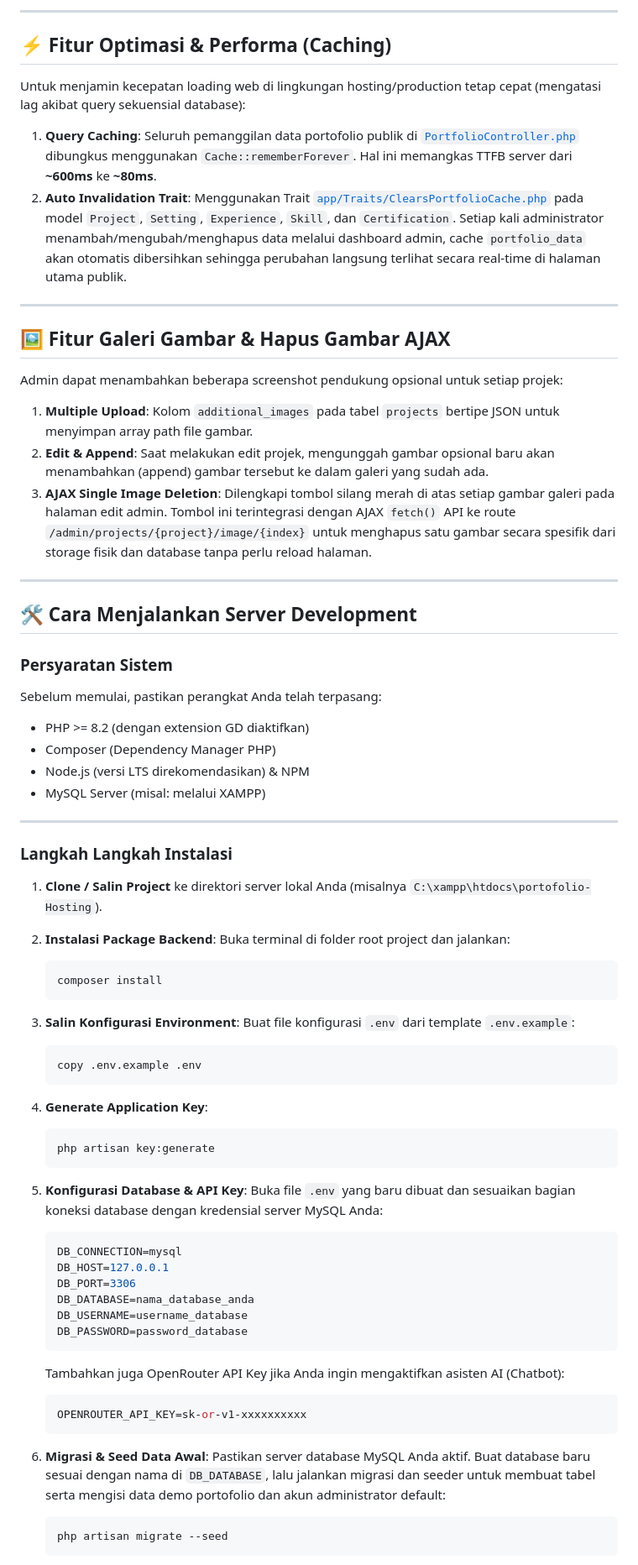
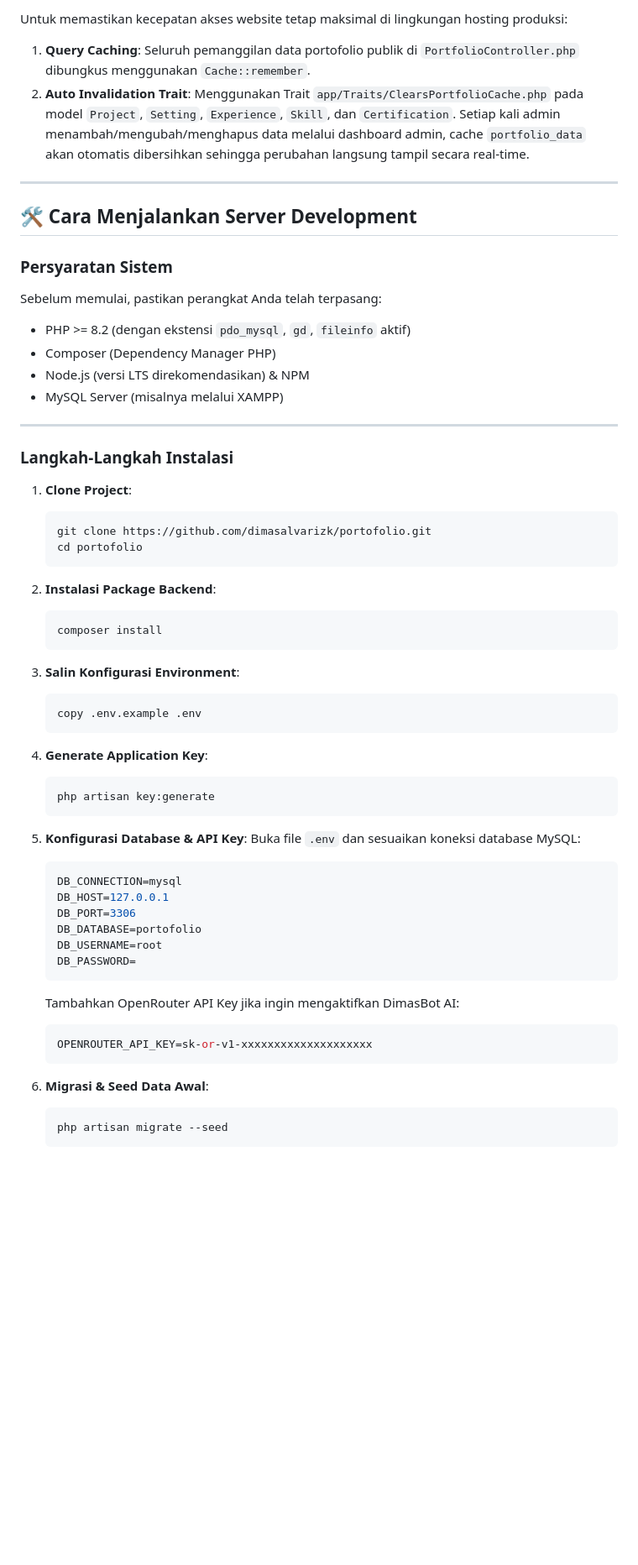
Before and after one commit to dimasalvarizk/portofolio, a Markdown page: README.md, the part around one of its changes. Shown at 84% size. Drawn GitHub-style; blank space fills up the shorter version.

````diff
--- a/README.md
+++ b/README.md
@@ -96,19 +95,6 @@ Secara otomatis menerapkan best practice optimasi mesin pencari:
----
-
-## ⚡ Fitur Optimasi & Performa (Caching)
-
-Untuk menjamin kecepatan loading web di lingkungan hosting/production tetap cepat (mengatasi lag akibat query sekuensial database):
-1.  **Query Caching**: Seluruh pemanggilan data portofolio publik di [`PortfolioController.php`](file:///c:/xampp/htdocs/portofolio-Hosting/app/Http/Controllers/PortfolioController.php) dibungkus menggunakan `Cache::rememberForever`. Hal ini memangkas TTFB server dari **~600ms** ke **~80ms**.
-2.  **Auto Invalidation Trait**: Menggunakan Trait [`app/Traits/ClearsPortfolioCache.php`](file:///c:/xampp/htdocs/portofolio-Hosting/app/Traits/ClearsPortfolioCache.php) pada model `Project`, `Setting`, `Experience`, `Skill`, dan `Certification`. Setiap kali administrator menambah/mengubah/menghapus data melalui dashboard admin, cache `portfolio_data` akan otomatis dibersihkan sehingga perubahan langsung terlihat secara real-time di halaman utama publik.
-
----
-
-## 🖼️ Fitur Galeri Gambar & Hapus Gambar AJAX
-
-Admin dapat menambahkan beberapa screenshot pendukung opsional untuk setiap projek:
-1.  **Multiple Upload**: Kolom `additional_images` pada tabel `projects` bertipe JSON untuk menyimpan array path file gambar.
-2.  **Edit & Append**: Saat melakukan edit projek, mengunggah gambar opsional baru akan menambahkan (append) gambar tersebut ke dalam galeri yang sudah ada.
-3.  **AJAX Single Image Deletion**: Dilengkapi tombol silang merah di atas setiap gambar galeri pada halaman edit admin. Tombol ini terintegrasi dengan AJAX `fetch()` API ke route `/admin/projects/{project}/image/{index}` untuk menghapus satu gambar secara spesifik dari storage fisik dan database tanpa perlu reload halaman.
+Untuk memastikan kecepatan akses website tetap maksimal di lingkungan hosting produksi:
+1.  **Query Caching**: Seluruh pemanggilan data portofolio publik di `PortfolioController.php` dibungkus menggunakan `Cache::remember`.
+2.  **Auto Invalidation Trait**: Menggunakan Trait `app/Traits/ClearsPortfolioCache.php` pada model `Project`, `Setting`, `Experience`, `Skill`, dan `Certification`. Setiap kali admin menambah/mengubah/menghapus data melalui dashboard admin, cache `portfolio_data` akan otomatis dibersihkan sehingga perubahan langsung tampil secara real-time.
 
 ---
 
@@ -116,46 +102,52 @@ Admin dapat menambahkan beberapa screenshot pendukung opsional untuk setiap proj
 
 ### Persyaratan Sistem
 Sebelum memulai, pastikan perangkat Anda telah terpasang:
-*   PHP >= 8.2 (dengan extension GD diaktifkan)
+*   PHP >= 8.2 (dengan ekstensi `pdo_mysql`, `gd`, `fileinfo` aktif)
 *   Composer (Dependency Manager PHP)
 *   Node.js (versi LTS direkomendasikan) & NPM
-*   MySQL Server (misal: melalui XAMPP)
+*   MySQL Server (misalnya melalui XAMPP)
 
 ---
 
-### Langkah Langkah Instalasi
+### Langkah-Langkah Instalasi
 
-1.  **Clone / Salin Project** ke direktori server lokal Anda (misalnya `C:\xampp\htdocs\portofolio-Hosting`).
+1.  **Clone Project**:
+    ```bash
+    git clone https://github.com/dimasalvarizk/portofolio.git
+    cd portofolio
+    ```
+
 2.  **Instalasi Package Backend**:
-    Buka terminal di folder root project dan jalankan:
     ```bash
     composer install
     ```
+
 3.  **Salin Konfigurasi Environment**:
-    Buat file konfigurasi `.env` dari template `.env.example`:
     ```bash
     copy .env.example .env
     ```
+
 4.  **Generate Application Key**:
     ```bash
     php artisan key:generate
     ```
+
 5.  **Konfigurasi Database & API Key**:
-    Buka file `.env` yang baru dibuat dan sesuaikan bagian koneksi database dengan kredensial server MySQL Anda:
+    Buka file `.env` dan sesuaikan koneksi database MySQL:
     ```env
     DB_CONNECTION=mysql
     DB_HOST=127.0.0.1
     DB_PORT=3306
-    DB_DATABASE=nama_database_anda
-    DB_USERNAME=username_database
-    DB_PASSWORD=password_database
+    DB_DATABASE=portofolio
+    DB_USERNAME=root
+    DB_PASSWORD=
     ```
-    Tambahkan juga OpenRouter API Key jika Anda ingin mengaktifkan asisten AI (Chatbot):
+    Tambahkan OpenRouter API Key jika ingin mengaktifkan DimasBot AI:
     ```env
-    OPENROUTER_API_KEY=sk-or-v1-xxxxxxxxxx
+    OPENROUTER_API_KEY=sk-or-v1-xxxxxxxxxxxxxxxxxxxx
     ```
+
 6.  **Migrasi & Seed Data Awal**:
-    Pastikan server database MySQL Anda aktif. Buat database baru sesuai dengan nama di `DB_DATABASE`, lalu jalankan migrasi dan seeder untuk membuat tabel serta mengisi data demo portofolio dan akun administrator default:
     ```bash
     php artisan migrate --seed
     ```
````
Also changed, not shown: other parts of README.md (+72 -95 lines).
